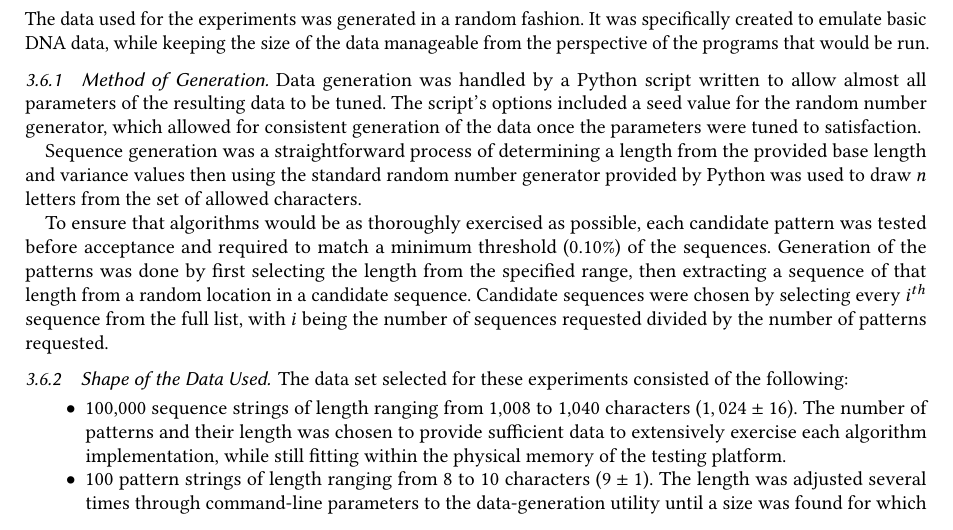
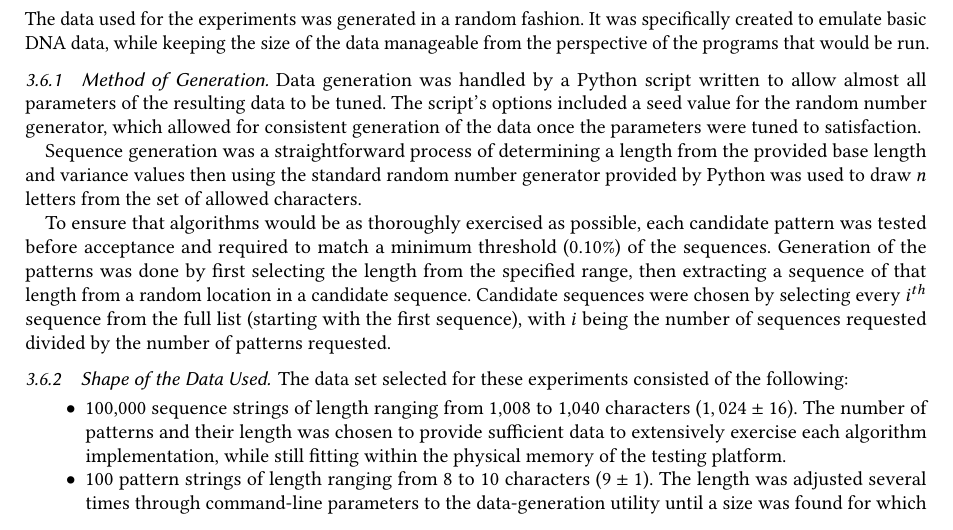
Before and after one commit to rjray/mscs-thesis-project, a LaTeX thesis (thesis/thesis.tex, which reads thesis/content/experiments.tex): part of page 18 of 21, cut so that both start at the same text. Compiled offline with pdfLaTeX.

Commit message:
Checkpoint 10/22

```diff
--- a/thesis/content/experiments.tex
+++ b/thesis/content/experiments.tex
@@ -352,7 +352,7 @@ Data generation was handled by a Python script written to allow almost all param
 
 Sequence generation was a straightforward process of determining a length from the provided base length and variance values then using the standard random number generator provided by Python was used to draw $n$ letters from the set of allowed characters.
 
-To ensure that algorithms would be as thoroughly exercised as possible, each candidate pattern was tested before acceptance and required to match a minimum threshold (0.10\%) of the sequences. Generation of the patterns was done by first selecting the length from the specified range, then extracting a sequence of that length from a random location in a candidate sequence. Candidate sequences were chosen by selecting every $i^{th}$ sequence from the full list, with $i$ being the number of sequences requested divided by the number of patterns requested.
+To ensure that algorithms would be as thoroughly exercised as possible, each candidate pattern was tested before acceptance and required to match a minimum threshold (0.10\%) of the sequences. Generation of the patterns was done by first selecting the length from the specified range, then extracting a sequence of that length from a random location in a candidate sequence. Candidate sequences were chosen by selecting every $i^{th}$ sequence from the full list (starting with the first sequence), with $i$ being the number of sequences requested divided by the number of patterns requested.
 
 \subsubsection{Shape of the Data Used}
 
```
